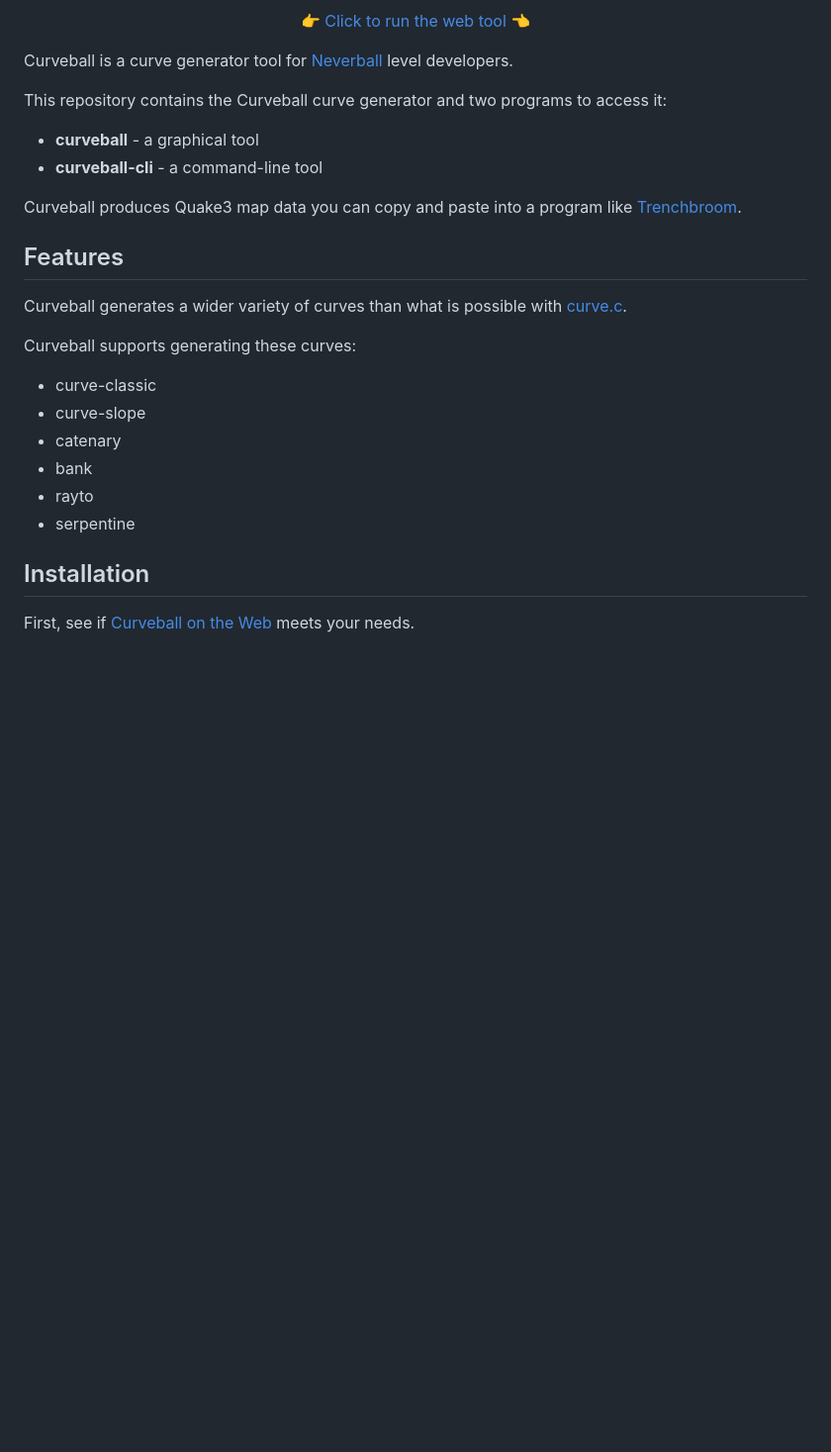
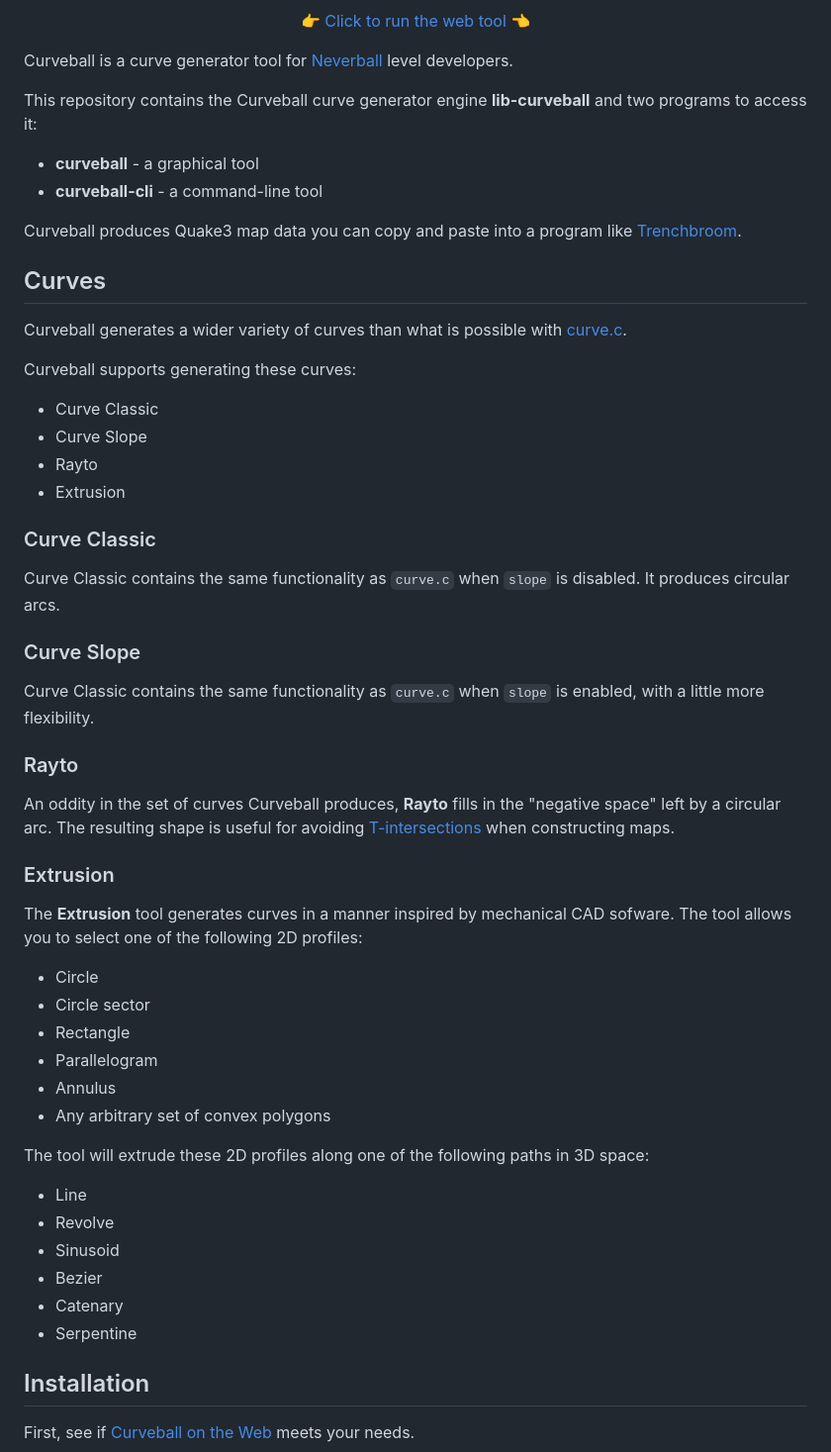
Before and after one commit to MightyBurger/curveball, a Markdown page: README.md, the part around the change. Shown at 99% size. Rendered like a GitHub page; blank space fills up the shorter version.

```diff
--- a/README.md
+++ b/README.md
@@ -12,25 +12,55 @@ Curve generator for [Neverball] levels
 
 Curveball is a curve generator tool for [Neverball] level developers.
 
-This repository contains the Curveball curve generator and two programs to access it:
+This repository contains the Curveball curve generator engine **lib-curveball** and two programs to access it:
 
 - **curveball** - a graphical tool
 - **curveball-cli** - a command-line tool
 
 Curveball produces Quake3 map data you can copy and paste into a program like [Trenchbroom].
 
-## Features
+## Curves
 
 Curveball generates a wider variety of curves than what is possible with [curve.c].
 
 Curveball supports generating these curves:
 
-- curve-classic
-- curve-slope
-- catenary
-- bank
-- rayto
-- serpentine
+- Curve Classic
+- Curve Slope
+- Rayto
+- Extrusion
+
+### Curve Classic
+
+Curve Classic contains the same functionality as `curve.c` when `slope` is disabled. It produces circular arcs.
+
+### Curve Slope
+
+Curve Classic contains the same functionality as `curve.c` when `slope` is enabled, with a little more flexibility.
+
+### Rayto
+
+An oddity in the set of curves Curveball produces, **Rayto** fills in the "negative space" left by a circular arc. The resulting shape is useful for avoiding [T-intersections](https://icculus.org/neverball/mapping/) when constructing maps.
+
+### Extrusion
+
+The **Extrusion** tool generates curves in a manner inspired by mechanical CAD sofware. The tool allows you to select one of the following 2D profiles:
+
+- Circle
+- Circle sector
+- Rectangle
+- Parallelogram
+- Annulus
+- Any arbitrary set of convex polygons
+
+The tool will extrude these 2D profiles along one of the following paths in 3D space:
+
+- Line
+- Revolve
+- Sinusoid
+- Bezier
+- Catenary
+- Serpentine
 
 ## Installation
 
```
